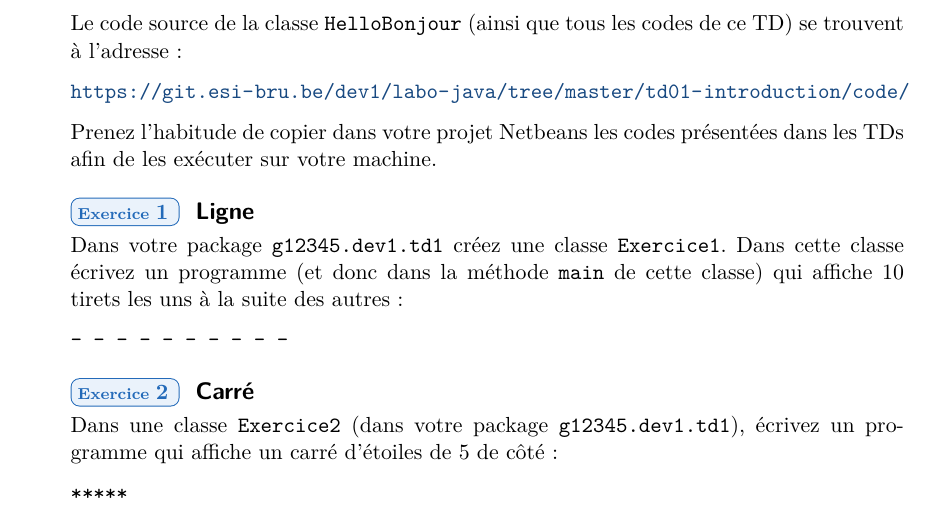
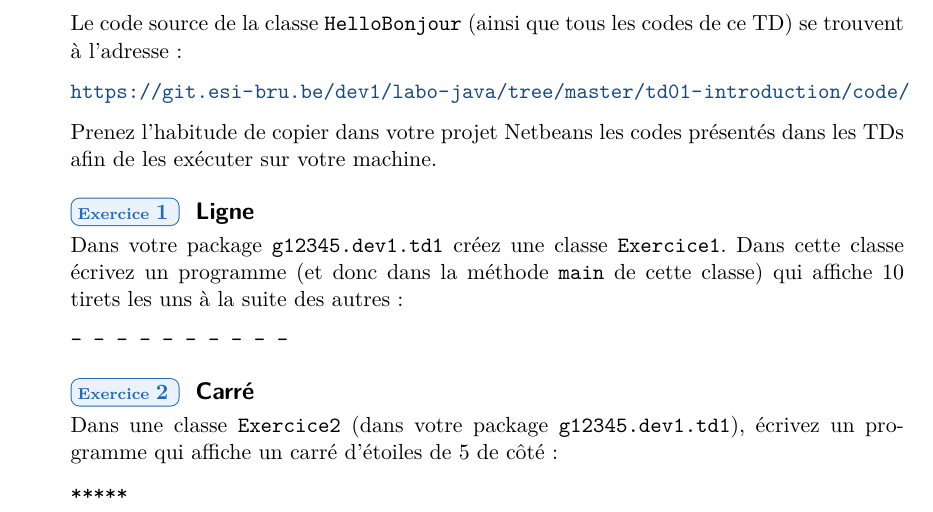
Before and after one commit to HEB-ESI/dev1, a LaTeX document (labo-java/labo-java-01-introduction/labo-java-01-introduction.tex): part of page 6 of 7, cut so that both start at the same text. The pictures show the PDF file labo-java/labo-java-01-introduction/labo-java-01-introduction.pdf that the author committed with the source.

Commit message:
labo-java - typos - closes #24

```diff
--- a/labo-java/labo-java-01-introduction/labo-java-01-introduction.tex
+++ b/labo-java/labo-java-01-introduction/labo-java-01-introduction.tex
@@ -218,7 +218,7 @@
 
 	\url{\listingpublicpath}
 
-	Prenez l'habitude de copier dans votre projet Netbeans les codes présentées dans les TDs afin de
+	Prenez l'habitude de copier dans votre projet Netbeans les codes présentés dans les TDs afin de
 	les exécuter sur votre machine.
 
 
```
Also changed, not shown: labo-java/labo-java-01-introduction/labo-java-01-introduction.pdf.
